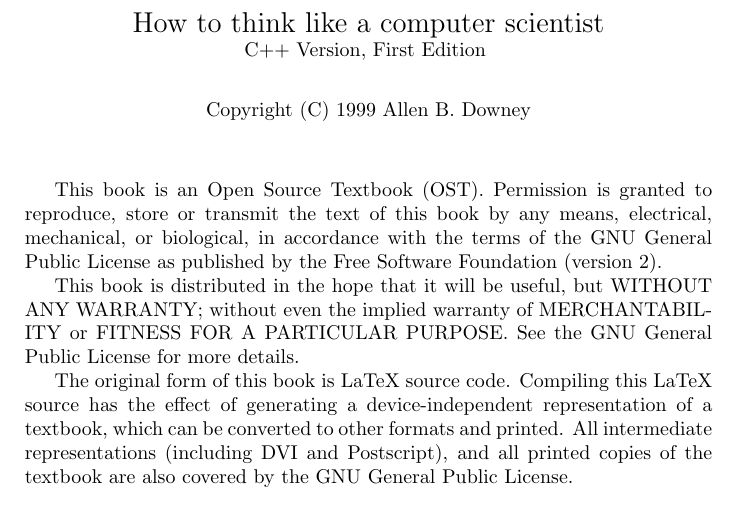
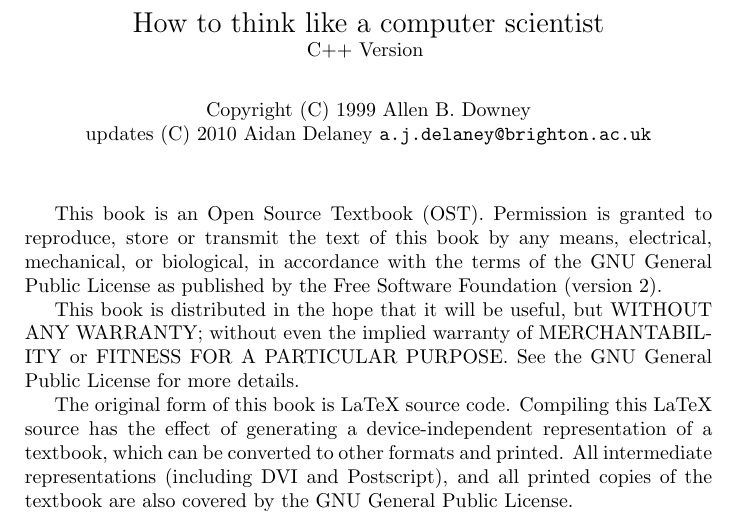
Before and after one commit to AidanDelaney/ThinkCompSci-Cplusplus, a LaTeX thesis (top.tex): part of page 2 of 189, cut so that both start at the same text. Compiled offline with pdfLaTeX.

Commit message:
* Accredit my updates

```diff
--- a/top.tex
+++ b/top.tex
@@ -26,6 +26,7 @@
 \documentclass{book}
 \usepackage{epsfig}
 \usepackage{makeidx}
+\usepackage{url}
 \pssilent
 
 \title{How to think like a computer scientist}
@@ -44,17 +45,18 @@
 
 \title {How to think like a computer scientist}
 \author {Allen B. Downey}
-\date {C++ Version, First Edition}
+\date {C++ Version}
 \maketitle
 
 \vspace{2in}
 \begin{center}
 {\Large How to think like a computer scientist}
 
-C++ Version, First Edition
+C++ Version
 \vspace{0.25in}
 
-Copyright (C) 1999  Allen B. Downey
+Copyright (C) 1999  Allen B. Downey\\
+updates (C) 2010 Aidan Delaney \url{a.j.delaney@brighton.ac.uk}
 \end{center}
 \vspace{0.25in}
 
```
